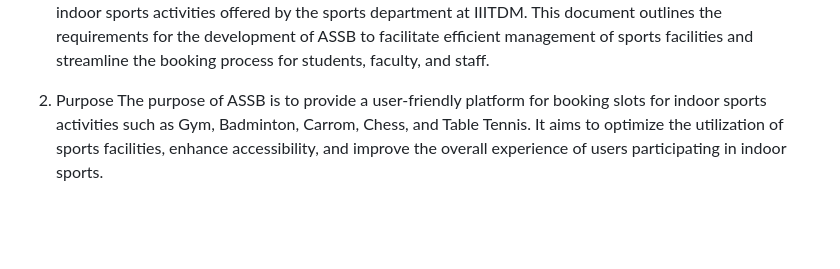
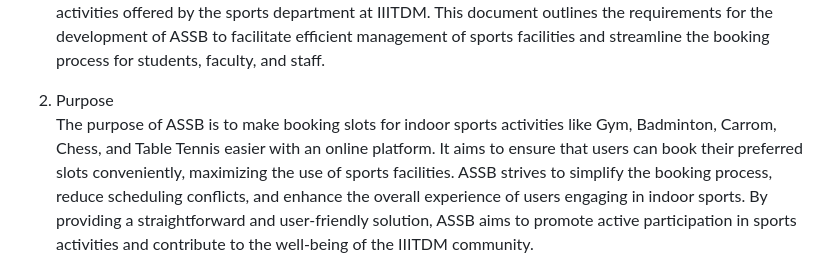
Before and after one commit to RajV95/sports-slot-booking-webapplication, a Markdown page: srs_from_chatgpt.md, the part around one of its changes. Rendered like a GitHub page; blank space fills up the shorter version.

```diff
--- a/srs_from_chatgpt.md
+++ b/srs_from_chatgpt.md
@@ -4,5 +4,5 @@ SOFTWARE REQUIREMENT SPECIFICATIONS for Sports Slot Booking System (ASSB)
 The Sports Slot Booking System (ASSB) aims to automate the process of reserving slots for indoor sports activities offered by the sports department at IIITDM. This document outlines the requirements for the development of ASSB to facilitate efficient management of sports facilities and streamline the booking process for students, faculty, and staff.
 
-2. Purpose
-The purpose of ASSB is to provide a user-friendly platform for booking slots for indoor sports activities such as Gym, Badminton, Carrom, Chess, and Table Tennis. It aims to optimize the utilization of sports facilities, enhance accessibility, and improve the overall experience of users participating in indoor sports.
+2. Purpose <br>
+The purpose of ASSB is to make booking slots for indoor sports activities like Gym, Badminton, Carrom, Chess, and Table Tennis easier with an online platform. It aims to ensure that users can book their preferred slots conveniently, maximizing the use of sports facilities. ASSB strives to simplify the booking process, reduce scheduling conflicts, and enhance the overall experience of users engaging in indoor sports. By providing a straightforward and user-friendly solution, ASSB aims to promote active participation in sports activities and contribute to the well-being of the IIITDM community.
 
```
Also changed, not shown: other parts of srs_from_chatgpt.md (+32 -32 lines).
